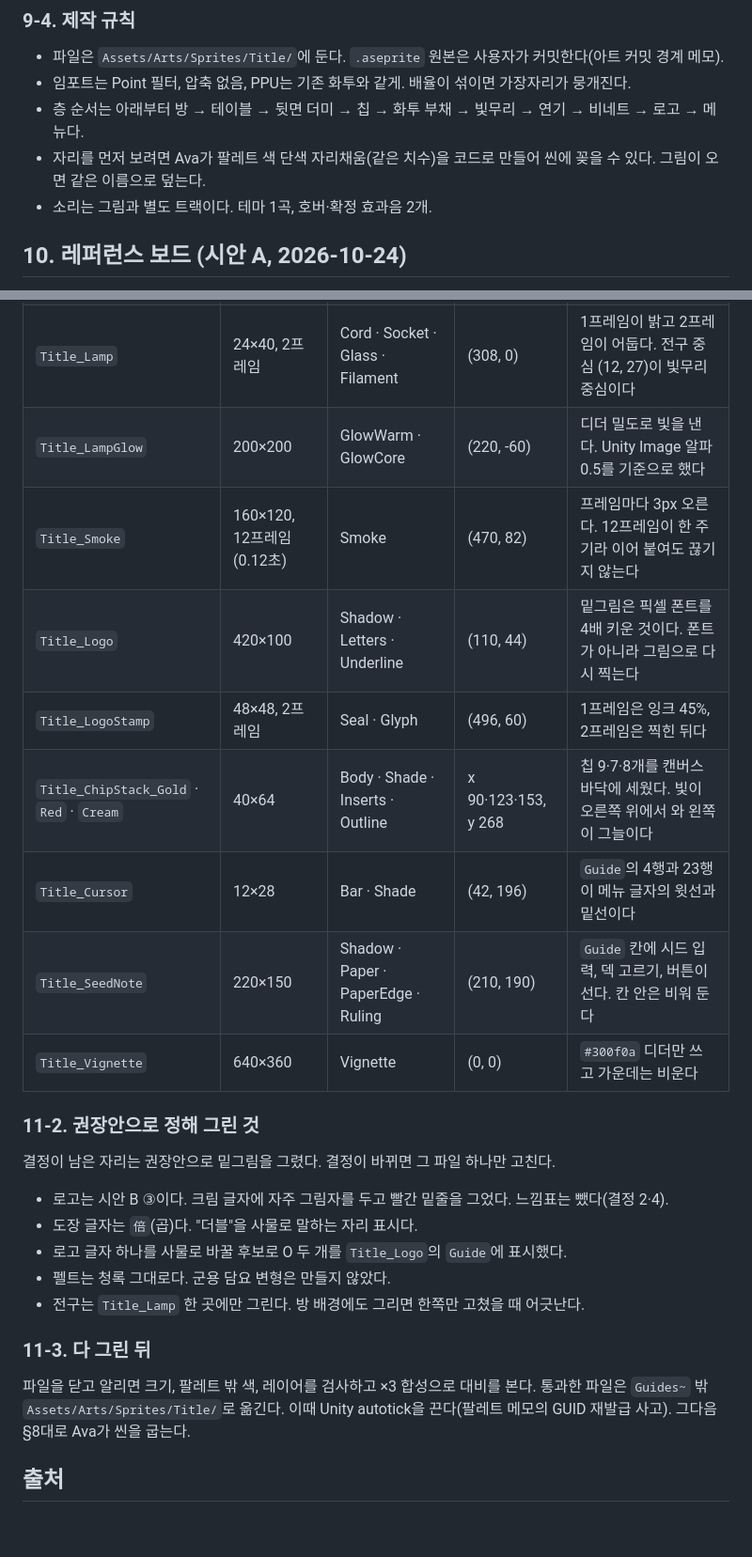
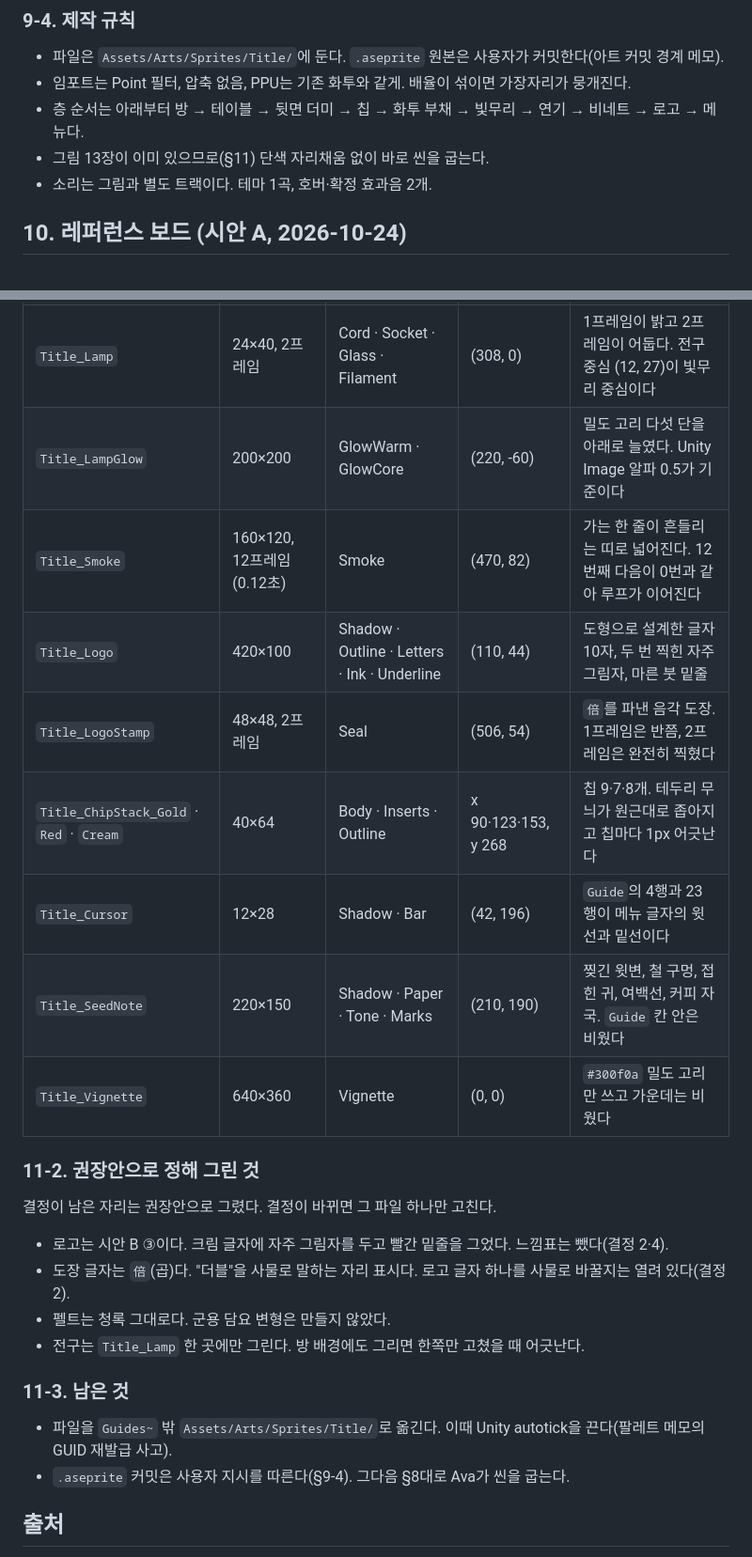
Before and after one commit to GGumBug/Samantha, a Markdown page: reports/double-down-title-scene-research.md, 2 parts joined by grey strips. Shown at 94% size. GitHub-like rendering; blank space fills up the shorter version.

```diff
--- a/reports/double-down-title-scene-research.md
+++ b/reports/double-down-title-scene-research.md
@@ -163,7 +162,7 @@ Hades·Dead Cells는 검색에서 타이틀 설명을 확인하지 못해 표에
 - 파일은 `Assets/Arts/Sprites/Title/`에 둔다. `.aseprite` 원본은 사용자가 커밋한다(아트 커밋 경계 메모).
 - 임포트는 Point 필터, 압축 없음, PPU는 기존 화투와 같게. 배율이 섞이면 가장자리가 뭉개진다.
 - 층 순서는 아래부터 방 → 테이블 → 뒷면 더미 → 칩 → 화투 부채 → 빛무리 → 연기 → 비네트 → 로고 → 메뉴다.
-- 자리를 먼저 보려면 Ava가 팔레트 색 단색 자리채움(같은 치수)을 코드로 만들어 씬에 꽂을 수 있다. 그림이 오면 같은 이름으로 덮는다.
+- 그림 13장이 이미 있으므로(§11) 단색 자리채움 없이 바로 씬을 굽는다.
 - 소리는 그림과 별도 트랙이다. 테마 1곡, 호버·확정 효과음 2개.
 
 ## 10. 레퍼런스 보드 (시안 A, 2026-10-24)
@@ -241,28 +242,26 @@ Hades·Dead Cells는 검색에서 타이틀 설명을 확인하지 못해 표에
 | `Title_Lamp` | 24×40, 2프레임 | Cord · Socket · Glass · Filament | (308, 0) | 1프레임이 밝고 2프레임이 어둡다. 전구 중심 (12, 27)이 빛무리 중심이다 |
-| `Title_LampGlow` | 200×200 | GlowWarm · GlowCore | (220, -60) | 디더 밀도로 빛을 낸다. Unity Image 알파 0.5를 기준으로 했다 |
-| `Title_Smoke` | 160×120, 12프레임(0.12초) | Smoke | (470, 82) | 프레임마다 3px 오른다. 12프레임이 한 주기라 이어 붙여도 끊기지 않는다 |
-| `Title_Logo` | 420×100 | Shadow · Letters · Underline | (110, 44) | 밑그림은 픽셀 폰트를 4배 키운 것이다. 폰트가 아니라 그림으로 다시 찍는다 |
-| `Title_LogoStamp` | 48×48, 2프레임 | Seal · Glyph | (496, 60) | 1프레임은 잉크 45%, 2프레임은 찍힌 뒤다 |
-| `Title_ChipStack_Gold` · `Red` · `Cream` | 40×64 | Body · Shade · Inserts · Outline | x 90·123·153, y 268 | 칩 9·7·8개를 캔버스 바닥에 세웠다. 빛이 오른쪽 위에서 와 왼쪽이 그늘이다 |
-| `Title_Cursor` | 12×28 | Bar · Shade | (42, 196) | `Guide`의 4행과 23행이 메뉴 글자의 윗선과 밑선이다 |
-| `Title_SeedNote` | 220×150 | Shadow · Paper · PaperEdge · Ruling | (210, 190) | `Guide` 칸에 시드 입력, 덱 고르기, 버튼이 선다. 칸 안은 비워 둔다 |
-| `Title_Vignette` | 640×360 | Vignette | (0, 0) | `#300f0a` 디더만 쓰고 가운데는 비운다 |
+| `Title_LampGlow` | 200×200 | GlowWarm · GlowCore | (220, -60) | 밀도 고리 다섯 단을 아래로 늘였다. Unity Image 알파 0.5가 기준이다 |
+| `Title_Smoke` | 160×120, 12프레임(0.12초) | Smoke | (470, 82) | 가는 한 줄이 흔들리는 띠로 넓어진다. 12번째 다음이 0번과 같아 루프가 이어진다 |
+| `Title_Logo` | 420×100 | Shadow · Outline · Letters · Ink · Underline | (110, 44) | 도형으로 설계한 글자 10자, 두 번 찍힌 자주 그림자, 마른 붓 밑줄 |
+| `Title_LogoStamp` | 48×48, 2프레임 | Seal | (506, 54) | `倍`를 파낸 음각 도장. 1프레임은 반쯤, 2프레임은 완전히 찍혔다 |
+| `Title_ChipStack_Gold` · `Red` · `Cream` | 40×64 | Body · Inserts · Outline | x 90·123·153, y 268 | 칩 9·7·8개. 테두리 무늬가 원근대로 좁아지고 칩마다 1px 어긋난다 |
+| `Title_Cursor` | 12×28 | Shadow · Bar | (42, 196) | `Guide`의 4행과 23행이 메뉴 글자의 윗선과 밑선이다 |
+| `Title_SeedNote` | 220×150 | Shadow · Paper · Tone · Marks | (210, 190) | 찢긴 윗변, 철 구멍, 접힌 귀, 여백선, 커피 자국. `Guide` 칸 안은 비웠다 |
+| `Title_Vignette` | 640×360 | Vignette | (0, 0) | `#300f0a` 밀도 고리만 쓰고 가운데는 비웠다 |
 
 ### 11-2. 권장안으로 정해 그린 것
 
-결정이 남은 자리는 권장안으로 밑그림을 그렸다. 결정이 바뀌면 그 파일 하나만 고친다.
+결정이 남은 자리는 권장안으로 그렸다. 결정이 바뀌면 그 파일 하나만 고친다.
 
 - 로고는 시안 B ③이다. 크림 글자에 자주 그림자를 두고 빨간 밑줄을 그었다. 느낌표는 뺐다(결정 2·4).
-- 도장 글자는 `倍`(곱)다. "더블"을 사물로 말하는 자리 표시다.
-- 로고 글자 하나를 사물로 바꿀 후보로 O 두 개를 `Title_Logo`의 `Guide`에 표시했다.
+- 도장 글자는 `倍`(곱)다. "더블"을 사물로 말하는 자리 표시다. 로고 글자 하나를 사물로 바꿀지는 열려 있다(결정 2).
 - 펠트는 청록 그대로다. 군용 담요 변형은 만들지 않았다.
 - 전구는 `Title_Lamp` 한 곳에만 그린다. 방 배경에도 그리면 한쪽만 고쳤을 때 어긋난다.
 
-### 11-3. 다 그린 뒤
+### 11-3. 남은 것
 
-파일을 닫고 알리면 크기, 팔레트 밖 색, 레이어를 검사하고 ×3 합성으로 대비를 본다.
-통과한 파일은 `Guides~` 밖 `Assets/Arts/Sprites/Title/`로 옮긴다. 이때 Unity autotick을 끈다(팔레트 메모의 GUID 재발급 사고).
-그다음 §8대로 Ava가 씬을 굽는다.
+- 파일을 `Guides~` 밖 `Assets/Arts/Sprites/Title/`로 옮긴다. 이때 Unity autotick을 끈다(팔레트 메모의 GUID 재발급 사고).
+- `.aseprite` 커밋은 사용자 지시를 따른다(§9-4). 그다음 §8대로 Ava가 씬을 굽는다.
 
 ## 출처
 
```
Also changed, not shown: other parts of reports/double-down-title-scene-research.md (+13 -12 lines), reports/assets/title-start-files-preview.png.
